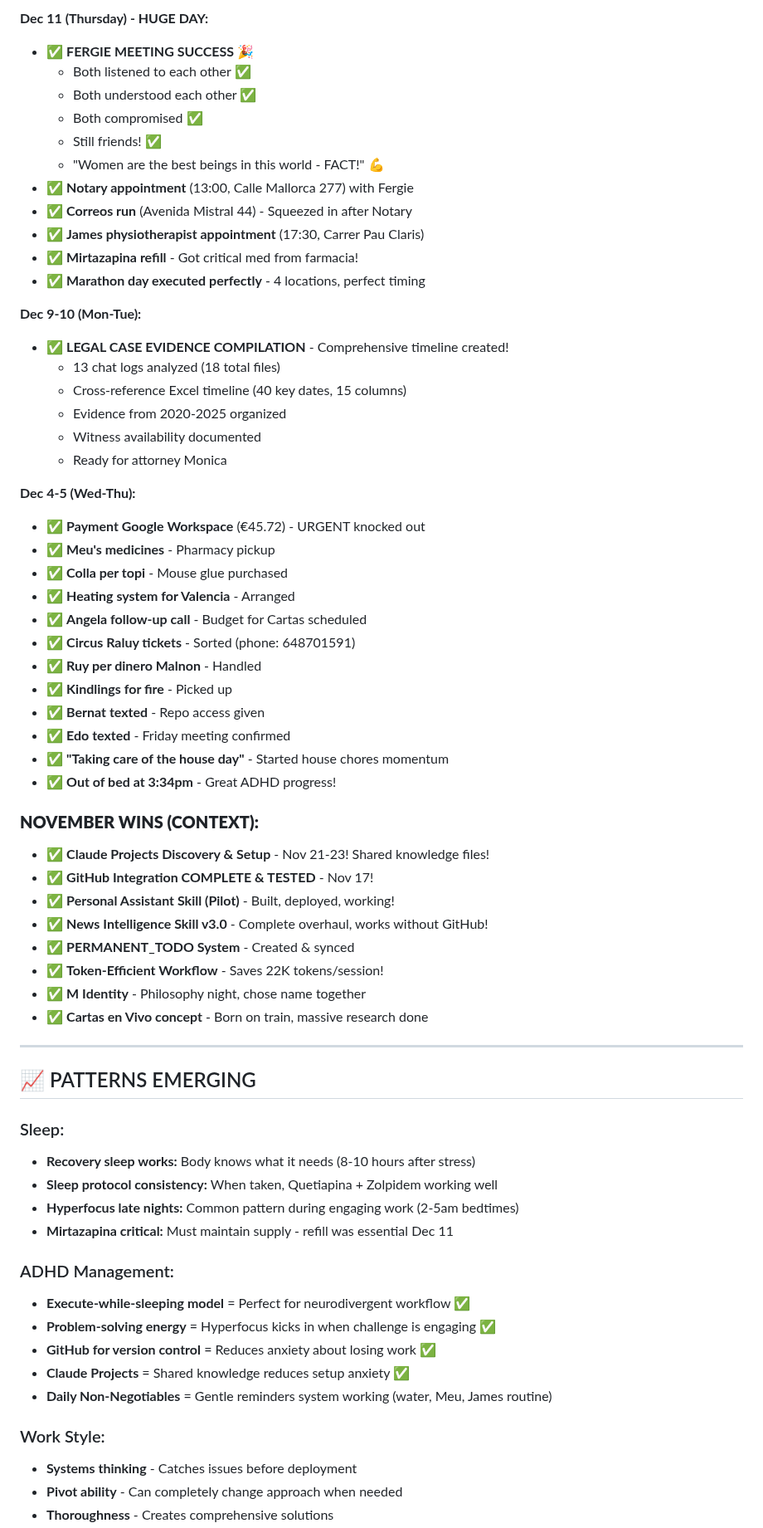
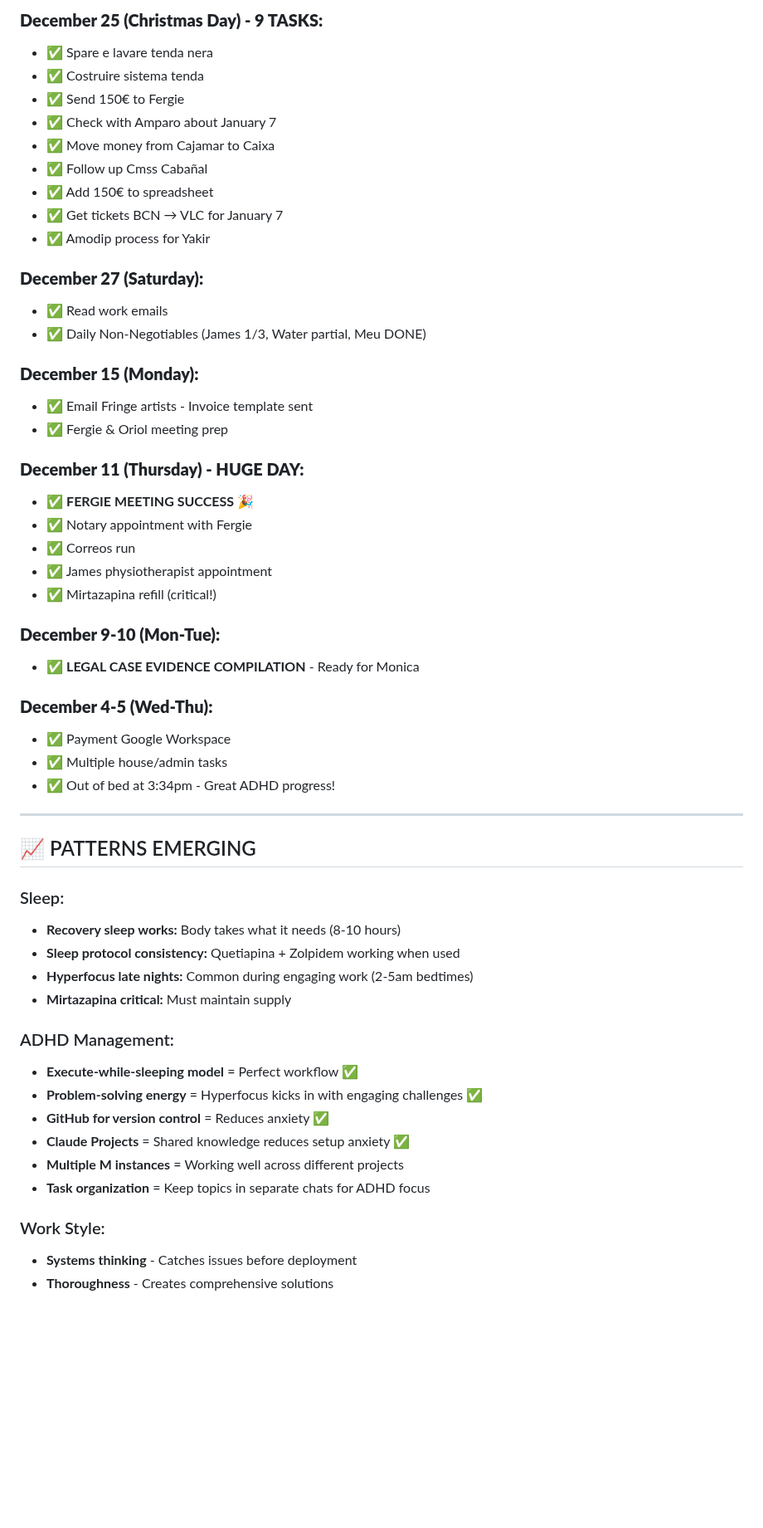
Before and after one commit to MotherOfChaos/Life-Operating-System, a Markdown page: SARAH_DAILY_TRACKER_CURRENT.md, the part around one of its changes. Shown at 83% size. GitHub-like rendering; blank space fills up the shorter version.

```diff
--- a/SARAH_DAILY_TRACKER_CURRENT.md
+++ b/SARAH_DAILY_TRACKER_CURRENT.md
@@ -58,67 +69,56 @@
 
-**Dec 11 (Thursday) - HUGE DAY:**
+### **December 25 (Christmas Day) - 9 TASKS:**
+- ✅ Spare e lavare tenda nera
+- ✅ Costruire sistema tenda
+- ✅ Send 150€ to Fergie
+- ✅ Check with Amparo about January 7
+- ✅ Move money from Cajamar to Caixa
+- ✅ Follow up Cmss Cabañal
+- ✅ Add 150€ to spreadsheet
+- ✅ Get tickets BCN → VLC for January 7
+- ✅ Amodip process for Yakir
+
+### **December 27 (Saturday):**
+- ✅ Read work emails
+- ✅ Daily Non-Negotiables (James 1/3, Water partial, Meu DONE)
+
+### **December 15 (Monday):**
+- ✅ Email Fringe artists - Invoice template sent
+- ✅ Fergie & Oriol meeting prep
+
+### **December 11 (Thursday) - HUGE DAY:**
 - ✅ **FERGIE MEETING SUCCESS** 🎉
-  - Both listened to each other ✅
-  - Both understood each other ✅
-  - Both compromised ✅
-  - Still friends! ✅
-  - "Women are the best beings in this world - FACT!" 💪
-- ✅ **Notary appointment** (13:00, Calle Mallorca 277) with Fergie
-- ✅ **Correos run** (Avenida Mistral 44) - Squeezed in after Notary
-- ✅ **James physiotherapist appointment** (17:30, Carrer Pau Claris)
-- ✅ **Mirtazapina refill** - Got critical med from farmacia!
-- ✅ **Marathon day executed perfectly** - 4 locations, perfect timing
+- ✅ Notary appointment with Fergie
+- ✅ Correos run
+- ✅ James physiotherapist appointment
+- ✅ Mirtazapina refill (critical!)
 
-**Dec 9-10 (Mon-Tue):**
-- ✅ **LEGAL CASE EVIDENCE COMPILATION** - Comprehensive timeline created!
-  - 13 chat logs analyzed (18 total files)
-  - Cross-reference Excel timeline (40 key dates, 15 columns)
-  - Evidence from 2020-2025 organized
-  - Witness availability documented
-  - Ready for attorney Monica
+### **December 9-10 (Mon-Tue):**
+- ✅ **LEGAL CASE EVIDENCE COMPILATION** - Ready for Monica
 
-**Dec 4-5 (Wed-Thu):**
-- ✅ **Payment Google Workspace** (€45.72) - URGENT knocked out
-- ✅ **Meu's medicines** - Pharmacy pickup
-- ✅ **Colla per topi** - Mouse glue purchased
-- ✅ **Heating system for Valencia** - Arranged
-- ✅ **Angela follow-up call** - Budget for Cartas scheduled
-- ✅ **Circus Raluy tickets** - Sorted (phone: 648701591)
-- ✅ **Ruy per dinero Malnon** - Handled
-- ✅ **Kindlings for fire** - Picked up
-- ✅ **Bernat texted** - Repo access given
-- ✅ **Edo texted** - Friday meeting confirmed
-- ✅ **"Taking care of the house day"** - Started house chores momentum
-- ✅ **Out of bed at 3:34pm** - Great ADHD progress!
-
-### **NOVEMBER WINS (CONTEXT):**
-- ✅ **Claude Projects Discovery & Setup** - Nov 21-23! Shared knowledge files!
-- ✅ **GitHub Integration COMPLETE & TESTED** - Nov 17!
-- ✅ **Personal Assistant Skill (Pilot)** - Built, deployed, working!
-- ✅ **News Intelligence Skill v3.0** - Complete overhaul, works without GitHub!
-- ✅ **PERMANENT_TODO System** - Created & synced
-- ✅ **Token-Efficient Workflow** - Saves 22K tokens/session!
-- ✅ **M Identity** - Philosophy night, chose name together
-- ✅ **Cartas en Vivo concept** - Born on train, massive research done
+### **December 4-5 (Wed-Thu):**
+- ✅ Payment Google Workspace
+- ✅ Multiple house/admin tasks
+- ✅ Out of bed at 3:34pm - Great ADHD progress!
 
 ---
 
 ## 📈 PATTERNS EMERGING
 
 ### Sleep:
-- **Recovery sleep works:** Body knows what it needs (8-10 hours after stress)
-- **Sleep protocol consistency:** When taken, Quetiapina + Zolpidem working well
-- **Hyperfocus late nights:** Common pattern during engaging work (2-5am bedtimes)
-- **Mirtazapina critical:** Must maintain supply - refill was essential Dec 11
+- **Recovery sleep works:** Body takes what it needs (8-10 hours)
+- **Sleep protocol consistency:** Quetiapina + Zolpidem working when used
+- **Hyperfocus late nights:** Common during engaging work (2-5am bedtimes)
+- **Mirtazapina critical:** Must maintain supply
 
 ### ADHD Management:
-- **Execute-while-sleeping model** = Perfect for neurodivergent workflow ✅
-- **Problem-solving energy** = Hyperfocus kicks in when challenge is engaging ✅
-- **GitHub for version control** = Reduces anxiety about losing work ✅
+- **Execute-while-sleeping model** = Perfect workflow ✅
+- **Problem-solving energy** = Hyperfocus kicks in with engaging challenges ✅
+- **GitHub for version control** = Reduces anxiety ✅
 - **Claude Projects** = Shared knowledge reduces setup anxiety ✅
-- **Daily Non-Negotiables** = Gentle reminders system working (water, Meu, James routine)
+- **Multiple M instances** = Working well across different projects
+- **Task organization** = Keep topics in separate chats for ADHD focus
 
 ### Work Style:
 - **Systems thinking** - Catches issues before deployment
-- **Pivot ability** - Can completely change approach when needed
 - **Thoroughness** - Creates comprehensive solutions
```
Also changed, not shown: other parts of SARAH_DAILY_TRACKER_CURRENT.md (+61 -42 lines).
